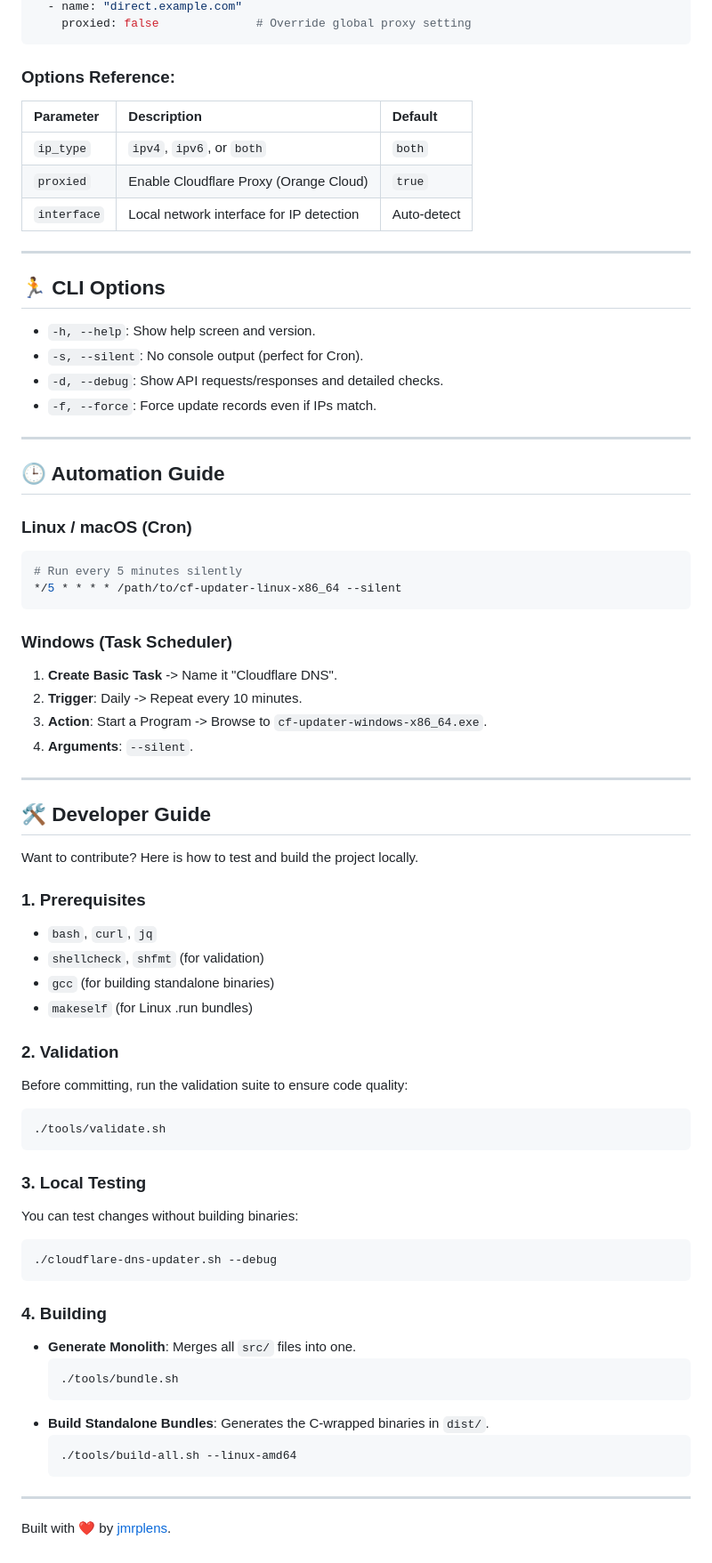
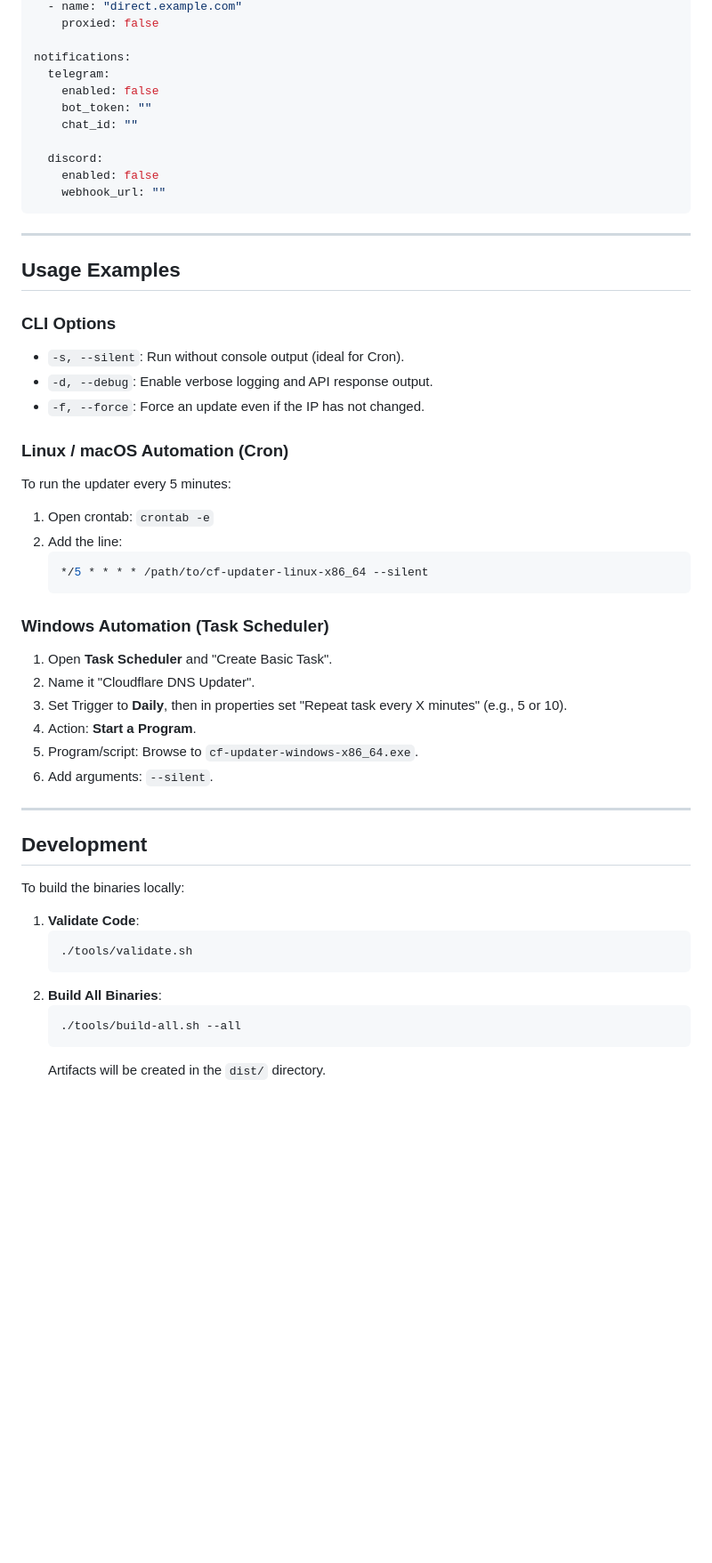
Before and after one commit to jmrplens/Cloudflare-DNS-Updater, a Markdown page: README.md, the part around one of its changes. Shown at 89% size. Rendered like a GitHub page; blank space fills up the shorter version.

````diff
--- a/README.md
+++ b/README.md
@@ -59,73 +90,55 @@ domains:
   - name: "direct.example.com"
-    proxied: false              # Override global proxy setting
+    proxied: false
+
+notifications:
+  telegram:
+    enabled: false
+    bot_token: ""
+    chat_id: ""
+
+  discord:
+    enabled: false
+    webhook_url: ""
 ```
-
-### Options Reference:
-| Parameter | Description | Default |
-| :--- | :--- | :--- |
-| `ip_type` | `ipv4`, `ipv6`, or `both` | `both` |
-| `proxied` | Enable Cloudflare Proxy (Orange Cloud) | `true` |
-| `interface` | Local network interface for IP detection | Auto-detect |
 
 ---
 
-## 🏃 CLI Options
+## Usage Examples
 
--   `-h, --help`: Show help screen and version.
--   `-s, --silent`: No console output (perfect for Cron).
--   `-d, --debug`: Show API requests/responses and detailed checks.
--   `-f, --force`: Force update records even if IPs match.
+### CLI Options
+*   `-s, --silent`: Run without console output (ideal for Cron).
+*   `-d, --debug`: Enable verbose logging and API response output.
+*   `-f, --force`: Force an update even if the IP has not changed.
+
+### Linux / macOS Automation (Cron)
+To run the updater every 5 minutes:
+
+1.  Open crontab: `crontab -e`
+2.  Add the line:
+    ```bash
+    */5 * * * * /path/to/cf-updater-linux-x86_64 --silent
+    ```
+
+### Windows Automation (Task Scheduler)
+1.  Open **Task Scheduler** and "Create Basic Task".
+2.  Name it "Cloudflare DNS Updater".
+3.  Set Trigger to **Daily**, then in properties set "Repeat task every X minutes" (e.g., 5 or 10).
+4.  Action: **Start a Program**.
+5.  Program/script: Browse to `cf-updater-windows-x86_64.exe`.
+6.  Add arguments: `--silent`.
 
 ---
 
-## 🕒 Automation Guide
+## Development
 
-### Linux / macOS (Cron)
-```bash
-# Run every 5 minutes silently
-*/5 * * * * /path/to/cf-updater-linux-x86_64 --silent
-```
+To build the binaries locally:
 
-### Windows (Task Scheduler)
-1.  **Create Basic Task** -> Name it "Cloudflare DNS".
-2.  **Trigger**: Daily -> Repeat every 10 minutes.
-3.  **Action**: Start a Program -> Browse to `cf-updater-windows-x86_64.exe`.
-4.  **Arguments**: `--silent`.
-
----
-
-## 🛠️ Developer Guide
-
-Want to contribute? Here is how to test and build the project locally.
-
-### 1. Prerequisites
--   `bash`, `curl`, `jq`
--   `shellcheck`, `shfmt` (for validation)
--   `gcc` (for building standalone binaries)
--   `makeself` (for Linux .run bundles)
-
-### 2. Validation
-Before committing, run the validation suite to ensure code quality:
-```bash
-./tools/validate.sh
-```
-
-### 3. Local Testing
-You can test changes without building binaries:
-```bash
-./cloudflare-dns-updater.sh --debug
-```
-
-### 4. Building
-*   **Generate Monolith**: Merges all `src/` files into one.
+1.  **Validate Code**:
     ```bash
-    ./tools/bundle.sh
+    ./tools/validate.sh
     ```
-*   **Build Standalone Bundles**: Generates the C-wrapped binaries in `dist/`.
+2.  **Build All Binaries**:
     ```bash
-    ./tools/build-all.sh --linux-amd64
+    ./tools/build-all.sh --all
     ```
-
----
-
-Built with ❤️ by [jmrplens](https://github.com/jmrplens).
+    Artifacts will be created in the `dist/` directory.
````
Also changed, not shown: other parts of README.md (+61 -30 lines).
